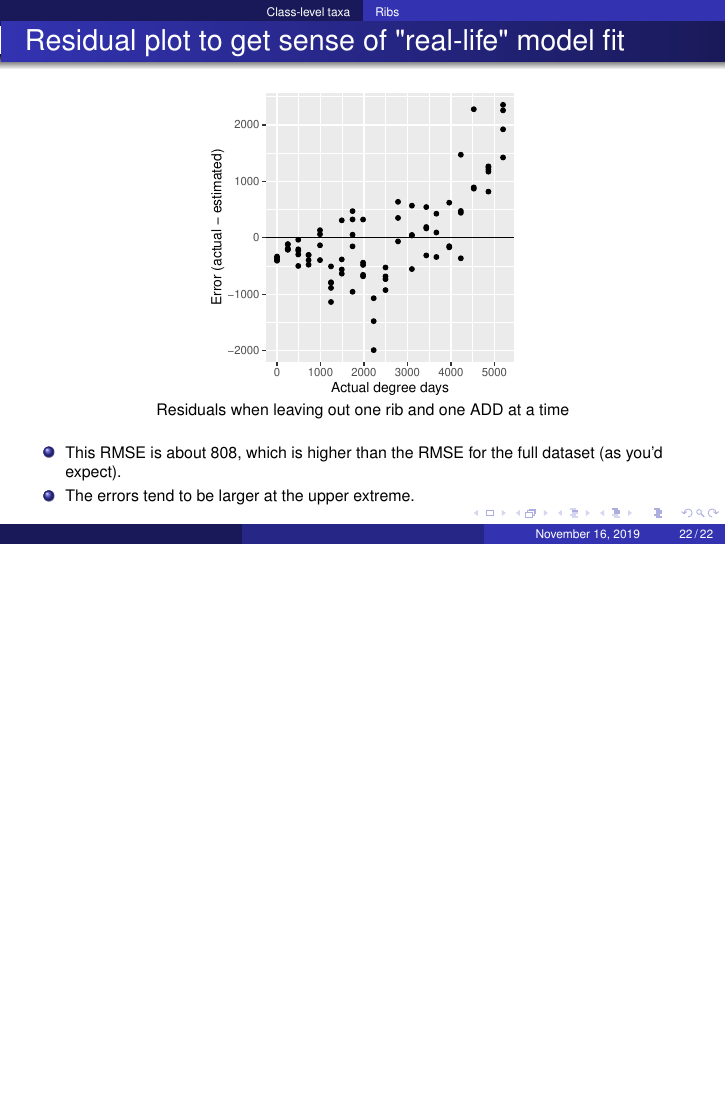
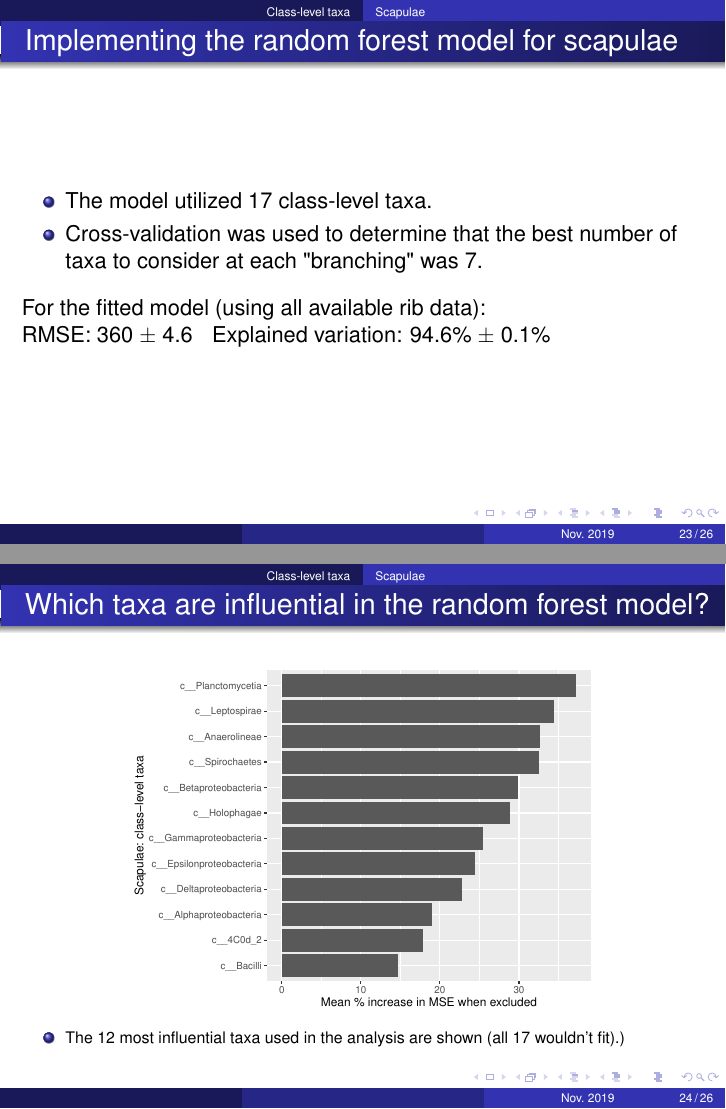
Before and after one commit to jlswall/water_pmi, LaTeX slides (bacteria/progress_notes.tex): page 22 of 22 before the commit and pages 23 and 24 of 26 after it, the two joined at a grey line, the shorter picture padded with empty space. Compiled offline with pdfLaTeX.

Commit message:
Added analysis results from class-level analysis with scapulae.

```diff
--- a/bacteria/progress_notes.tex
+++ b/bacteria/progress_notes.tex
@@ -93,7 +93,7 @@
 
 %% \date[Short Occasion] % (optional)
 %% {Date / Occasion}
-%% \date{Oct.\ 2017}
+\date{Nov.\ 2019}
 
 %% \subject{Talks}
 % This is only inserted into the PDF information catalog. Can be left
@@ -576,3 +576,39 @@ $\pm$ 0.3\%
 %% %%%%%%%%%%%%%
 
 
+%% %%%%%%%%%%%%%
+\subsection[Scapulae]{Working with scapula samples}
+
+\begin{frame}{Implementing the random forest model for scapulae}
+
+\begin{itemize}
+\item The model utilized 17 class-level taxa.
+\item Cross-validation was used to determine that the best number of taxa to
+consider at each "branching" was 7.
+\end{itemize}
+
+\vspace{0.1in}
+
+\noindent For the fitted model (using all available rib data):\\
+\noindent RMSE: 360 $\pm$ 4.6  \hspace{0.05in}  Explained variation: 94.6\%
+$\pm$ 0.1\%
+
+\end{frame}
+
+
+\begin{frame}{Which taxa are influential in the random forest model?}
+
+  \begin{center}
+    \begin{figure}
+      \includegraphics[width=3.25in]{use_classes/w_scapulae/classes_scapula_PercIncMSE_barchart}
+    \end{figure}
+  \end{center}
+  \vspace{-0.1in}
+  {\scriptsize
+  \begin{itemize}
+  \item The 12 most influential taxa used in the analysis are shown (all 17 wouldn't
+  fit).)
+  \end{itemize}
+  }
+
+\end{frame}
```
Also changed, not shown: bacteria/progress_notes.tex (42 more changed lines).
